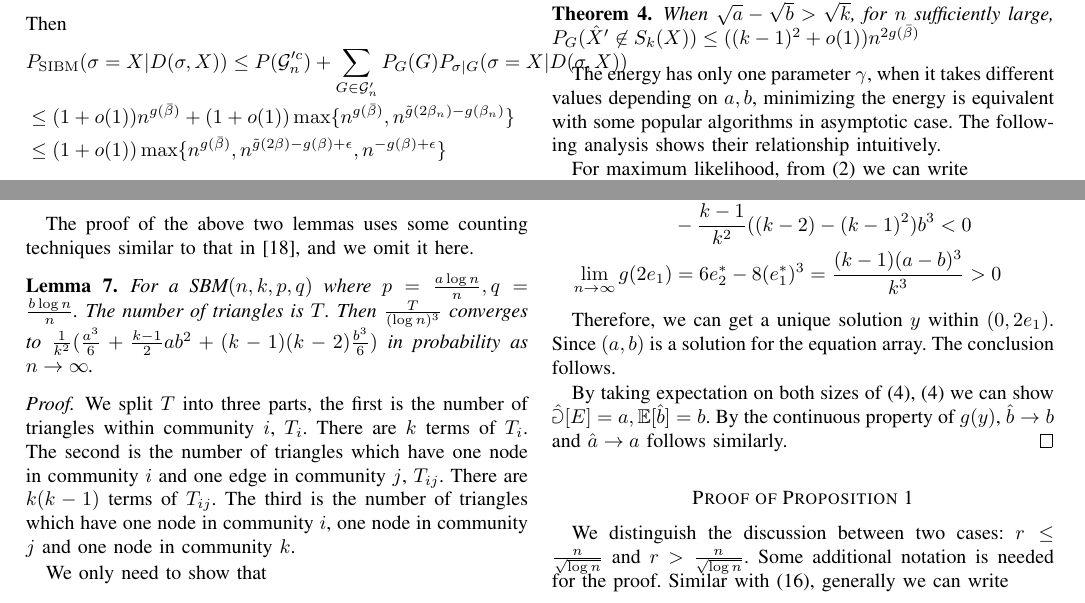
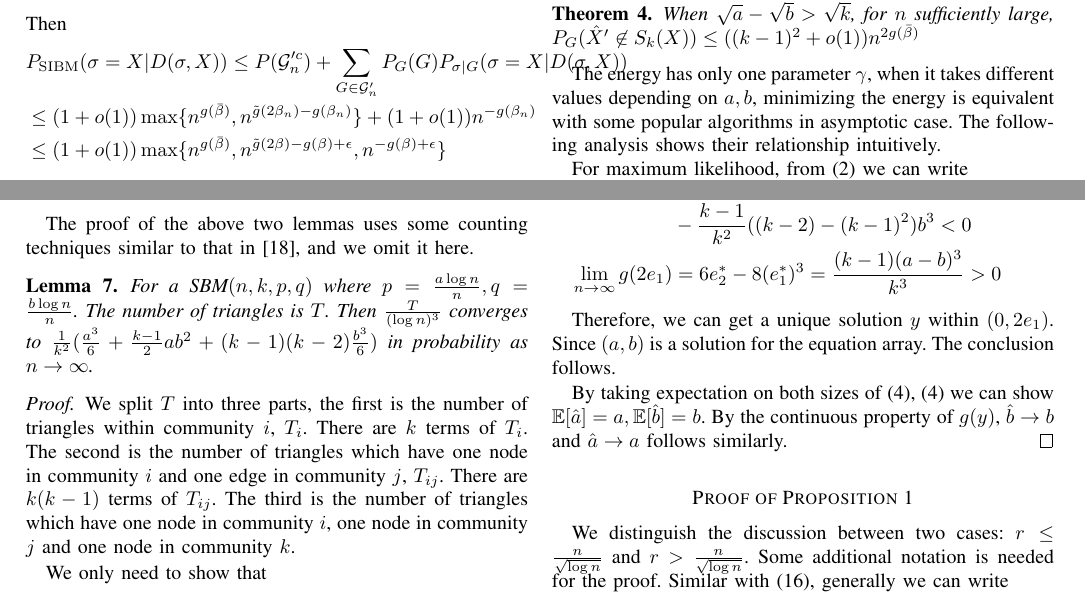
Before and after one commit to zhaofeng-shu33/SIBM_journal_paper, a LaTeX paper (main.tex): two parts of pages 5 and 7 of 9, joined at a grey line, cut so that both start at the same text. Compiled offline with pdfLaTeX.

Commit message:
update parts

```diff
--- a/main.tex
+++ b/main.tex
@@ -448,7 +448,7 @@ We will use Proposition \ref{prop:large2} to establish 2) of Theorem \ref{thm:ph
 	Then
 	\begin{align*}
 	&P_{\SIBM}(\sigma=X| D(\sigma, X))  \leq P(\cG'^c_n) + \sum_{G\in \cG'_n}P_G(G) P_{\sigma|G}(\sigma=X| D(\sigma, X))\\
-	& \leq (1+o(1))n^{g(\bar{\beta})} + (1+o(1)) \max\{n^{g(\bar{\beta})}, n^{\tilde{g}(2\beta_n) - g(\beta_n)} \}\\
+	& \leq (1+o(1)) \max\{n^{g(\bar{\beta})}, n^{\tilde{g}(2\beta_n) - g(\beta_n)} \} + (1+o(1))n^{-g(\beta_n)} \\
 	& \leq (1+o(1)) \max\{n^{g(\bar{\beta})}, n^{\tilde{g}(2\beta) - g(\beta) + \epsilon}, n^{-g(\beta) + \epsilon}  \}
 	\end{align*}
 \end{proof}
@@ -675,7 +675,7 @@ Next we show the root lies within $(0, 2e_1)$.
 
 Therefore, we can get a unique solution $y$ within $(0, 2e_1)$. Since $(a,b)$ is a solution for the equation array. The conclusion follows.
 
-By taking expectation on both sizes of \eqref{eq:e_1}, \eqref{eq:e_1} we can show $\mathbb{\hat{a}}[E] = a,
+By taking expectation on both sizes of \eqref{eq:e_1}, \eqref{eq:e_1} we can show $\mathbb{E}[\hat{a}] = a,
 \mathbb{E}[\hat{b}] = b$. By the continuous property of $g(y)$, $\hat{b} \to b$ and $\hat{a} \to a$ follows similarly.
 \end{proof}
 \section*{Proof of Proposition \ref{prop:small}}
```
